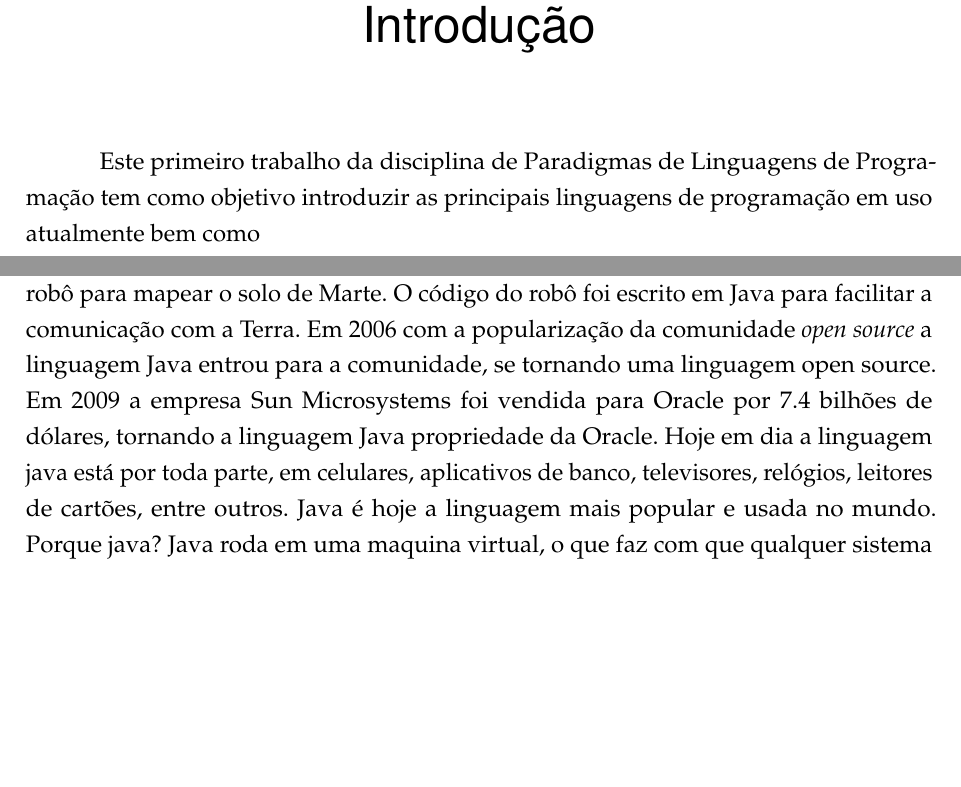
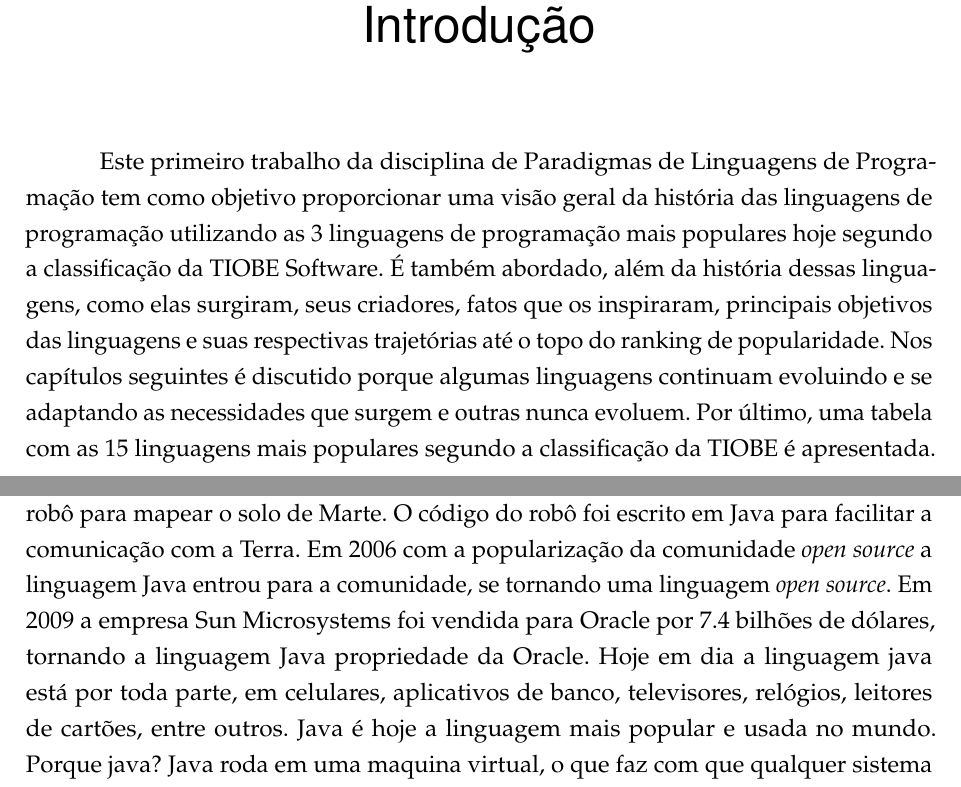
Before and after one commit to ericbgauch/PLP_5N_PROJ1, a LaTeX thesis (trabalho.tex): two parts of pages 5 and 7 of 14 before the commit and two parts of pages 5 and 7 of 13 after it, joined at a grey line, cut so that both start at the same text, the shorter picture padded with empty space. Compiled offline with pdfLaTeX.

Commit message:
intro: continue introduction section

```diff
--- a/trabalho.tex
+++ b/trabalho.tex
@@ -171,8 +171,16 @@
 % ----------------------------------------------------------
 
 Este primeiro trabalho da disciplina de Paradigmas de Linguagens de Programação
-tem como objetivo introduzir as principais linguagens de programação em uso
-atualmente bem como
+tem como objetivo proporcionar uma visão geral da história das linguagens de
+programação utilizando as 3 linguagens de programação mais populares hoje
+segundo a classificação da TIOBE Software. É também abordado, além da história dessas
+linguagens, como elas surgiram, seus criadores, fatos que os inspiraram, principais
+objetivos das linguagens e suas respectivas trajetórias até o topo do ranking de
+popularidade.
+Nos capítulos seguintes é discutido porque algumas linguagens continuam
+evoluindo e se adaptando as necessidades que surgem e outras nunca evoluem.
+Por último, uma tabela com as 15 linguagens mais populares segundo a
+classificação da TIOBE é apresentada.
 
 % ----------------------------------------------------------
 % PARTE
@@ -203,11 +214,11 @@
 forte cultivado na Ilha de Java.
 
 A linguagem começou a popularizar em 2004 quando a NASA criou um pequeno robô
-para mapear o solo de Marte. O código do robô foi escrito em Java para
-facilitar a comunicação com a Terra. Em 2006 com a popularização da comunidade
+para mapear o solo de Marte. O código do robô foi escrito em Java para facilitar
+a comunicação com a Terra. Em 2006 com a popularização da comunidade
 \textit{open source} a linguagem Java entrou para a comunidade, se tornando uma
-linguagem open source.  Em 2009 a empresa Sun Microsystems foi vendida para
-Oracle por 7.4 bilhões de dólares, tornando a linguagem Java propriedade da
+linguagem \textit{open source}.  Em 2009 a empresa Sun Microsystems foi vendida
+para Oracle por 7.4 bilhões de dólares, tornando a linguagem Java propriedade da
 Oracle. Hoje em dia a linguagem java está por toda parte, em celulares,
 aplicativos de banco, televisores, relógios, leitores de cartões, entre outros.
 Java é hoje a linguagem mais popular e usada no mundo.  Porque java?  Java roda
```
Also changed, not shown: trabalho.tex (13 more changed lines).
